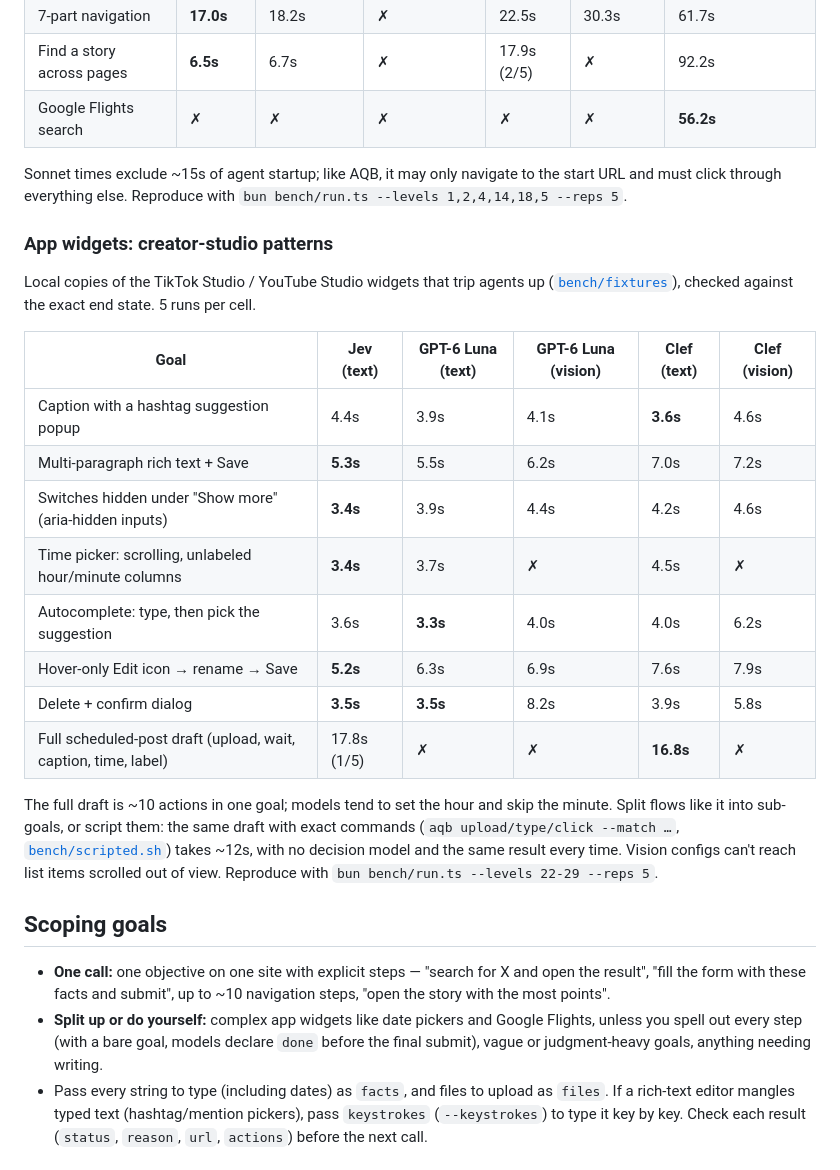
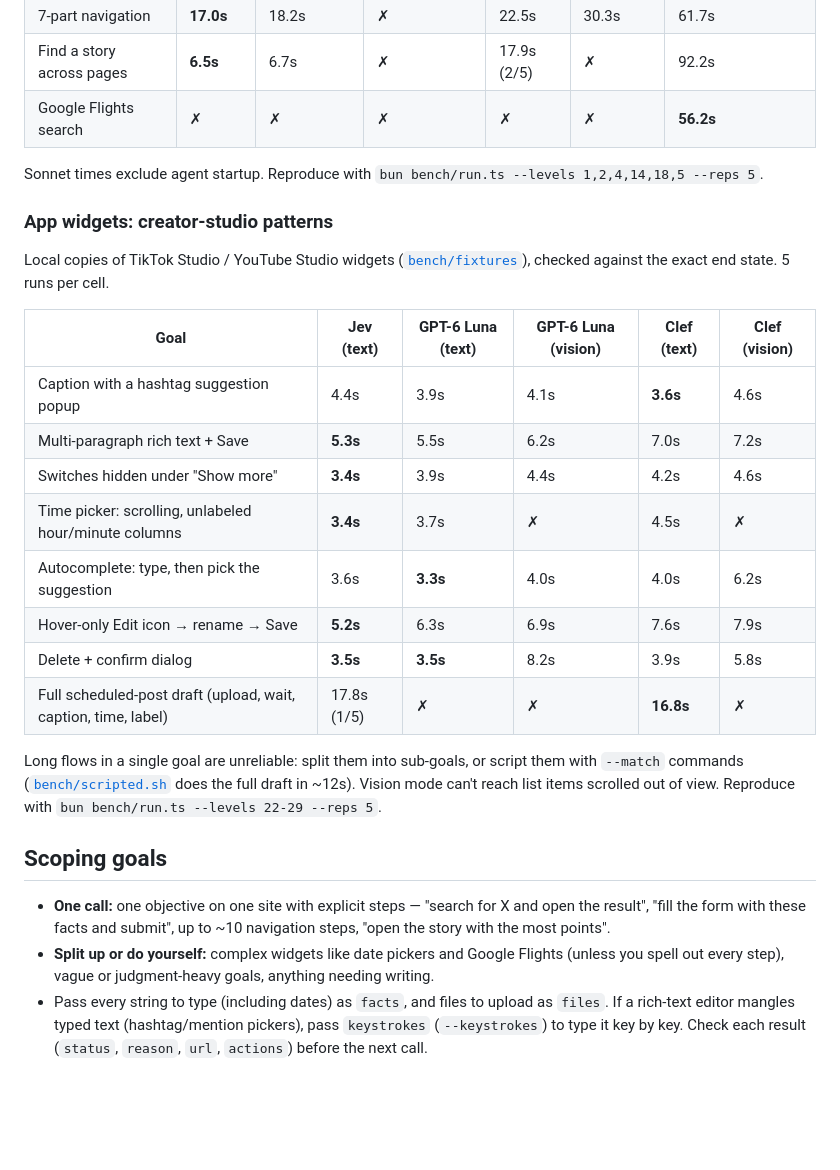
Before and after one commit to zachsents/agent-quick-browse, a Markdown page: README.md, the part around one of its changes. GitHub-like rendering; blank space fills up the shorter version.

```diff
--- a/README.md
+++ b/README.md
@@ -43,29 +43,29 @@ Time per goal, from start page to done (5 runs per decision-model cell, 1 run fo
 | Find a story across pages | **6.5s**   | 6.7s              | ✗                   | 17.9s (2/5) | ✗             | 92.2s                     |
 | Google Flights search     | ✗          | ✗                 | ✗                   | ✗           | ✗             | **56.2s**                 |
 
-Sonnet times exclude ~15s of agent startup; like AQB, it may only navigate to the start URL and must click through everything else. Reproduce with `bun bench/run.ts --levels 1,2,4,14,18,5 --reps 5`.
+Sonnet times exclude agent startup. Reproduce with `bun bench/run.ts --levels 1,2,4,14,18,5 --reps 5`.
 
 ### App widgets: creator-studio patterns
 
-Local copies of the TikTok Studio / YouTube Studio widgets that trip agents up ([`bench/fixtures`](bench/fixtures)), checked against the exact end state. 5 runs per cell.
+Local copies of TikTok Studio / YouTube Studio widgets ([`bench/fixtures`](bench/fixtures)), checked against the exact end state. 5 runs per cell.
 
 | Goal                                                           | Jev (text)  | GPT-6 Luna (text) | GPT-6 Luna (vision) | Clef (text) | Clef (vision) |
 | -------------------------------------------------------------- | ----------- | ----------------- | ------------------- | ----------- | ------------- |
 | Caption with a hashtag suggestion popup                        | 4.4s        | 3.9s              | 4.1s                | **3.6s**    | 4.6s          |
 | Multi-paragraph rich text + Save                               | **5.3s**    | 5.5s              | 6.2s                | 7.0s        | 7.2s          |
-| Switches hidden under "Show more" (aria-hidden inputs)         | **3.4s**    | 3.9s              | 4.4s                | 4.2s        | 4.6s          |
+| Switches hidden under "Show more"                              | **3.4s**    | 3.9s              | 4.4s                | 4.2s        | 4.6s          |
 | Time picker: scrolling, unlabeled hour/minute columns          | **3.4s**    | 3.7s              | ✗                   | 4.5s        | ✗             |
 | Autocomplete: type, then pick the suggestion                   | 3.6s        | **3.3s**          | 4.0s                | 4.0s        | 6.2s          |
 | Hover-only Edit icon → rename → Save                           | **5.2s**    | 6.3s              | 6.9s                | 7.6s        | 7.9s          |
 | Delete + confirm dialog                                        | **3.5s**    | **3.5s**          | 8.2s                | 3.9s        | 5.8s          |
 | Full scheduled-post draft (upload, wait, caption, time, label) | 17.8s (1/5) | ✗                 | ✗                   | **16.8s**   | ✗             |
 
-The full draft is ~10 actions in one goal; models tend to set the hour and skip the minute. Split flows like it into sub-goals, or script them: the same draft with exact commands (`aqb upload/type/click --match …`, [`bench/scripted.sh`](bench/scripted.sh)) takes ~12s, with no decision model and the same result every time. Vision configs can't reach list items scrolled out of view. Reproduce with `bun bench/run.ts --levels 22-29 --reps 5`.
+Long flows in a single goal are unreliable: split them into sub-goals, or script them with `--match` commands ([`bench/scripted.sh`](bench/scripted.sh) does the full draft in ~12s). Vision mode can't reach list items scrolled out of view. Reproduce with `bun bench/run.ts --levels 22-29 --reps 5`.
 
 ## Scoping goals
 
 - **One call:** one objective on one site with explicit steps — "search for X and open the result", "fill the form with these facts and submit", up to ~10 navigation steps, "open the story with the most points".
-- **Split up or do yourself:** complex app widgets like date pickers and Google Flights, unless you spell out every step (with a bare goal, models declare `done` before the final submit), vague or judgment-heavy goals, anything needing writing.
+- **Split up or do yourself:** complex widgets like date pickers and Google Flights (unless you spell out every step), vague or judgment-heavy goals, anything needing writing.
 - Pass every string to type (including dates) as `facts`, and files to upload as `files`. If a rich-text editor mangles typed text (hashtag/mention pickers), pass `keystrokes` (`--keystrokes`) to type it key by key. Check each result (`status`, `reason`, `url`, `actions`) before the next call.
 
 ## Setup
```
Also changed, not shown: other parts of README.md (+5 -5 lines).
